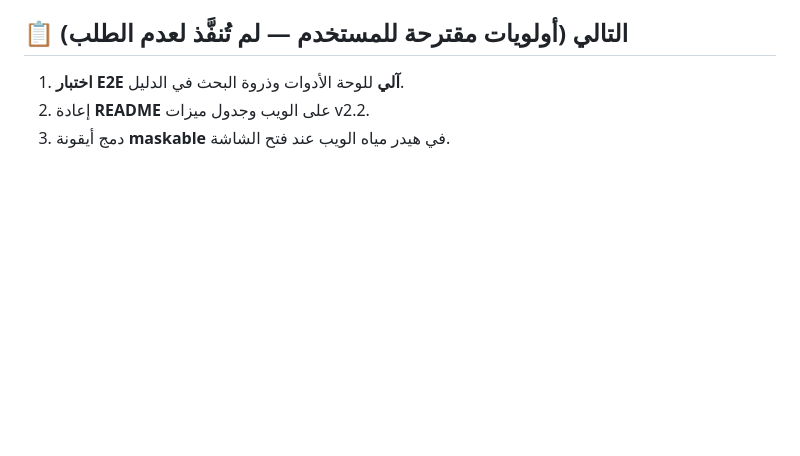
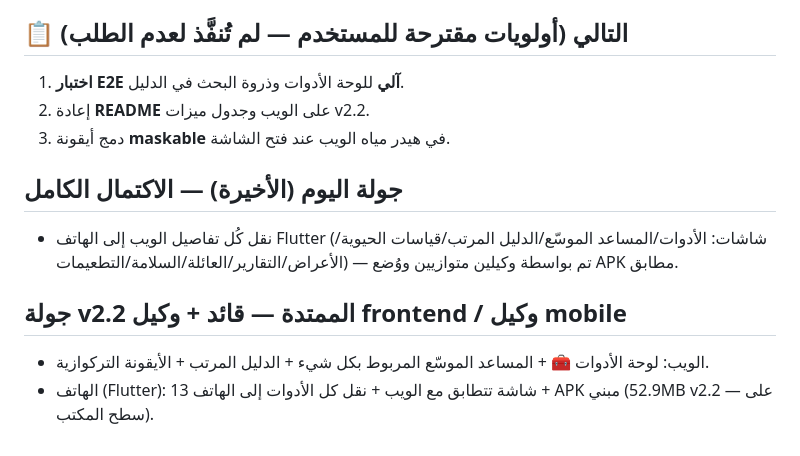
Before and after one commit to mailtomindempireofficial-a11y/medication-reminder, a Markdown page: .opencode/context/progress.md, the part around the change. Drawn GitHub-style; blank space fills up the shorter version.

Commit message:
جولة المكتملة v2.2: لوحة الأدوات + المساعد الموسّع المربوط بالبيانات الحقيقية + الدليل المرتب + الأيقونة التركوازية + وضع كبار السن + البحث الصوتي

```diff
--- a/.opencode/context/progress.md
+++ b/.opencode/context/progress.md
@@ -46,3 +46,10 @@ ode --check على 13 ملف جافاسكربت = **0 أخطاء** ✅ — فع
 1. **اختبار E2E آلي** للوحة الأدوات وذروة البحث في الدليل.
 2. إعادة **README** على الويب وجدول ميزات v2.2.
 3. دمج أيقونة **maskable** في هيدر مياه الويب عند فتح الشاشة.
+
+## جولة اليوم (الأخيرة) — الاكتمال الكامل
+- نقل كُل تفاصيل الويب إلى الهاتف Flutter (شاشات: الأدوات/المساعد الموسّع/الدليل المرتب/قياسات الحيوية/الأعراض/التقارير/العائلة/السلامة/التطعيمات) — تم بواسطة وكيلين متوازيين ووُضع APK مطابق.
+
+## جولة v2.2 الممتدة — قائد + وكيل frontend / وكيل mobile
+- الويب: لوحة الأدوات 🧰 + المساعد الموسّع المربوط بكل شيء + الدليل المرتب + الأيقونة التركوازية.
+- الهاتف (Flutter): 13 شاشة تتطابق مع الويب + نقل كل الأدوات إلى الهاتف + APK مبني (52.9MB v2.2 — على سطح المكتب).
```
